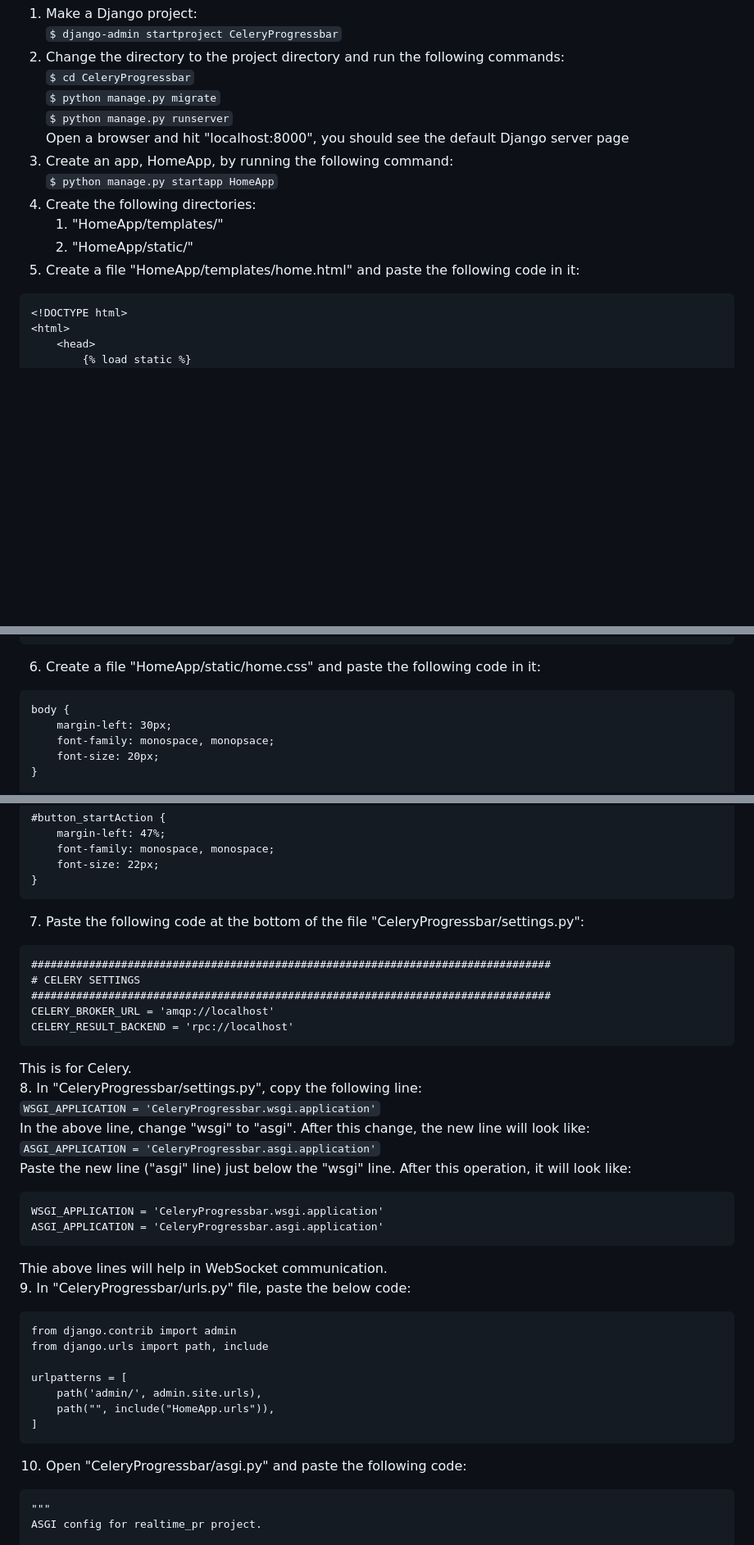
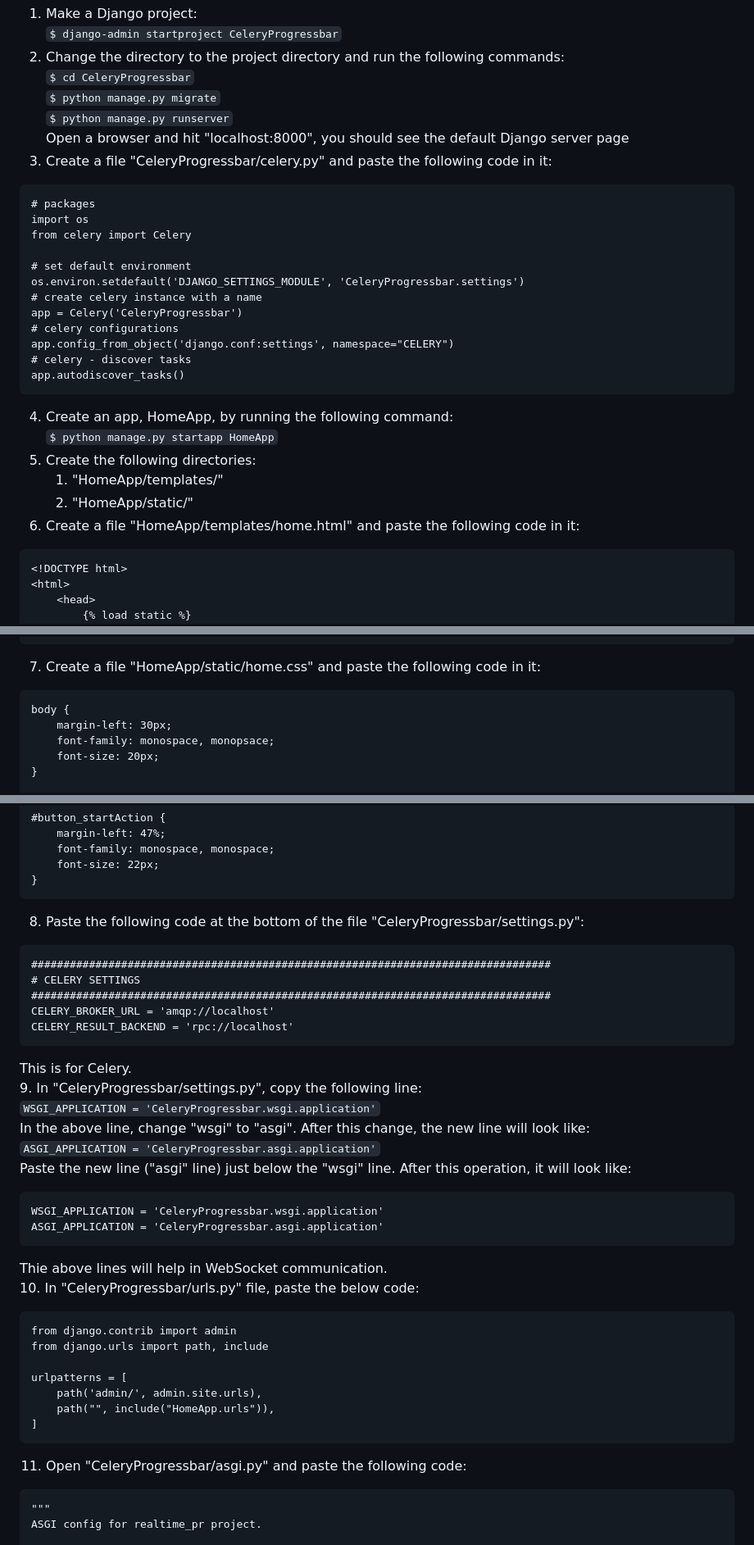
Before and after one commit to sansinghsanjay/DjangoTutorials, a Markdown page: CeleryProgressbar/README.md, 3 parts joined by grey strips. Shown at 82% size. Drawn GitHub-style; blank space fills up the shorter version.

Commit message:
updated Readme for celery.py

````diff
--- a/CeleryProgressbar/README.md
+++ b/CeleryProgressbar/README.md
@@ -29,12 +29,27 @@ Following are the steps to build and run this project:
 `$ python manage.py migrate`
 `$ python manage.py runserver`
 Open a browser and hit "localhost:8000", you should see the default Django server page
-3. Create an app, HomeApp, by running the following command:
+3. Create a file "CeleryProgressbar/celery.py" and paste the following code in it:
+```commandline
+# packages
+import os
+from celery import Celery
+
+# set default environment
+os.environ.setdefault('DJANGO_SETTINGS_MODULE', 'CeleryProgressbar.settings')
+# create celery instance with a name
+app = Celery('CeleryProgressbar')
+# celery configurations
+app.config_from_object('django.conf:settings', namespace="CELERY")
+# celery - discover tasks
+app.autodiscover_tasks()
+```
+4. Create an app, HomeApp, by running the following command:
 `$ python manage.py startapp HomeApp`
-4. Create the following directories:
+5. Create the following directories:
    1. "HomeApp/templates/"
    2. "HomeApp/static/"
-5. Create a file "HomeApp/templates/home.html" and paste the following code in it:
+6. Create a file "HomeApp/templates/home.html" and paste the following code in it:
 ```commandline
 <!DOCTYPE html>
 <html>
@@ -59,7 +74,7 @@ Open a browser and hit "localhost:8000", you should see the default Django serve
     </body>
 </html>
 ```
-6. Create a file "HomeApp/static/home.css" and paste the following code in it:
+7. Create a file "HomeApp/static/home.css" and paste the following code in it:
 ```commandline
 body {
     margin-left: 30px;
@@ -90,7 +105,7 @@ h1 {
     font-size: 22px;
 }
 ```
-7. Paste the following code at the bottom of the file "CeleryProgressbar/settings.py":
+8. Paste the following code at the bottom of the file "CeleryProgressbar/settings.py":
 ```commandline
 #################################################################################
 # CELERY SETTINGS
@@ -99,7 +114,7 @@ CELERY_BROKER_URL = 'amqp://localhost'
 CELERY_RESULT_BACKEND = 'rpc://localhost'
 ```
 This is for Celery.
-8. In "CeleryProgressbar/settings.py", copy the following line:
+9. In "CeleryProgressbar/settings.py", copy the following line:
 `WSGI_APPLICATION = 'CeleryProgressbar.wsgi.application'`
 In the above line, change "wsgi" to "asgi". After this change, the new line will look like:
 `ASGI_APPLICATION = 'CeleryProgressbar.asgi.application'`
@@ -109,7 +124,7 @@ WSGI_APPLICATION = 'CeleryProgressbar.wsgi.application'
 ASGI_APPLICATION = 'CeleryProgressbar.asgi.application'
 ```
 Thie above lines will help in WebSocket communication.
-9. In "CeleryProgressbar/urls.py" file, paste the below code:
+10. In "CeleryProgressbar/urls.py" file, paste the below code:
 ```commandline
 from django.contrib import admin
 from django.urls import path, include
@@ -119,7 +134,7 @@ urlpatterns = [
     path("", include("HomeApp.urls")),
 ]
 ```
-10. Open "CeleryProgressbar/asgi.py" and paste the following code:
+11. Open "CeleryProgressbar/asgi.py" and paste the following code:
 ```commandline
 """
 ASGI config for realtime_pr project.
````
Also changed, not shown: other parts of CeleryProgressbar/README.md (+8 -8 lines).
